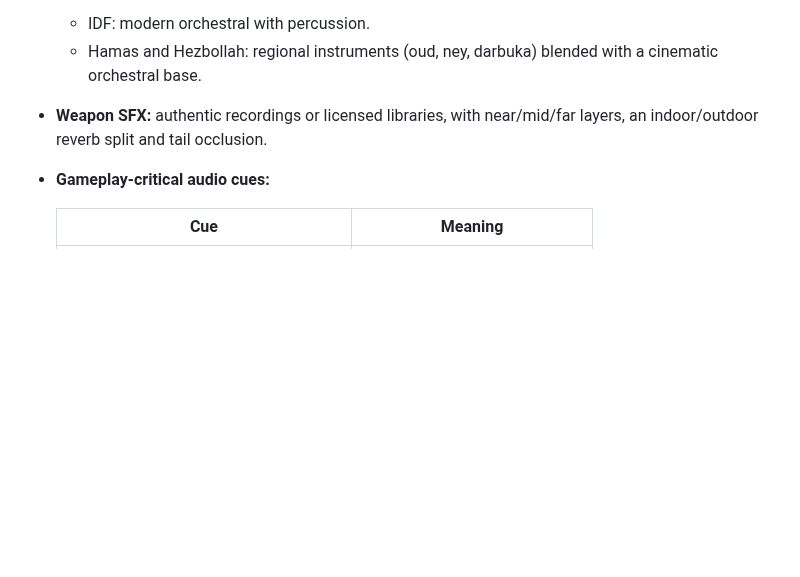
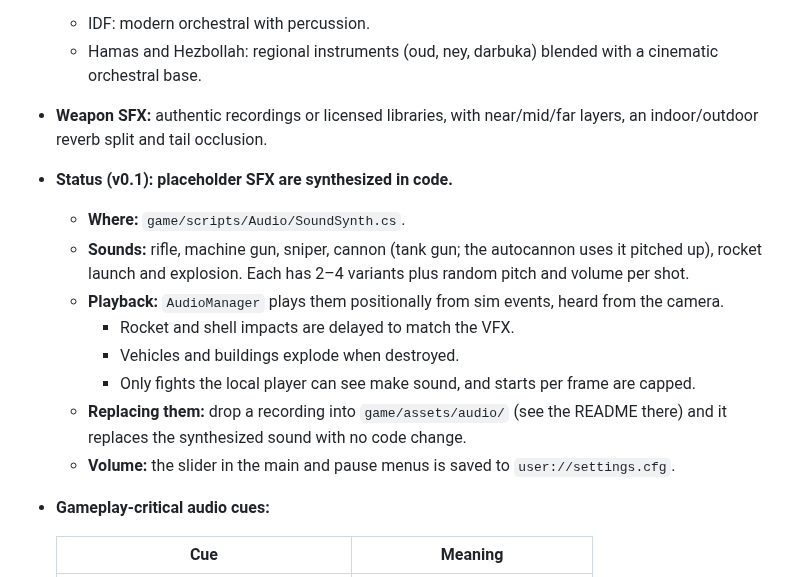
Before and after one commit to rapidgilad/OCT7, a Markdown page: docs/06-audio-voice-cinematics.md, the part around the change. GitHub-like rendering; blank space fills up the shorter version.

```diff
--- a/docs/06-audio-voice-cinematics.md
+++ b/docs/06-audio-voice-cinematics.md
@@ -68,6 +68,15 @@ An English dub is a V2 option. Native languages are the V1 default for authentic
   - IDF: modern orchestral with percussion.
   - Hamas and Hezbollah: regional instruments (oud, ney, darbuka) blended with a cinematic orchestral base.
 - **Weapon SFX:** authentic recordings or licensed libraries, with near/mid/far layers, an indoor/outdoor reverb split and tail occlusion.
+- **Status (v0.1): placeholder SFX are synthesized in code.**
+  - **Where:** `game/scripts/Audio/SoundSynth.cs`.
+  - **Sounds:** rifle, machine gun, sniper, cannon (tank gun; the autocannon uses it pitched up), rocket launch and explosion. Each has 2–4 variants plus random pitch and volume per shot.
+  - **Playback:** `AudioManager` plays them positionally from sim events, heard from the camera.
+    - Rocket and shell impacts are delayed to match the VFX.
+    - Vehicles and buildings explode when destroyed.
+    - Only fights the local player can see make sound, and starts per frame are capped.
+  - **Replacing them:** drop a recording into `game/assets/audio/` (see the README there) and it replaces the synthesized sound with no code change.
+  - **Volume:** the slider in the main and pause menus is saved to `user://settings.cfg`.
 - **Gameplay-critical audio cues:**
 
   | Cue | Meaning |
```
Also changed, not shown: CLAUDE.md (+4 -1 lines), README.md (+19 -1 lines), docs/images/v01-menu.png, 14 other files.
